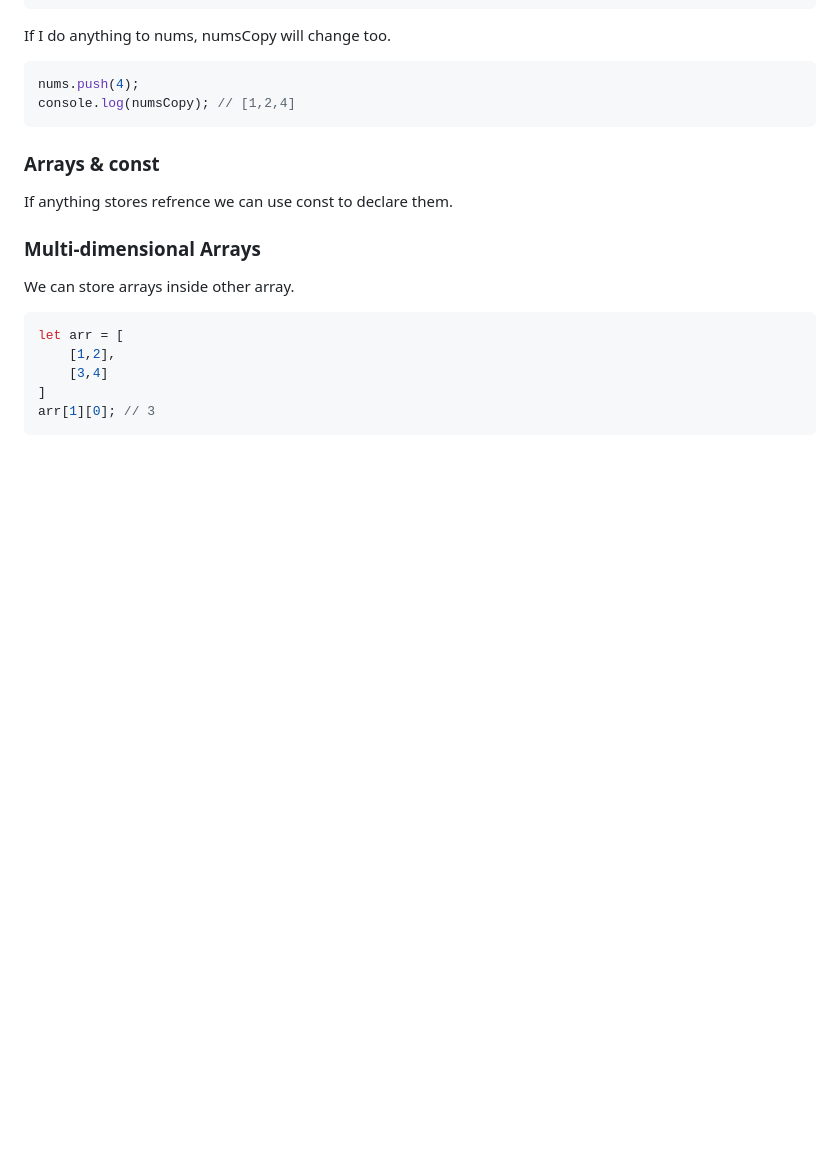
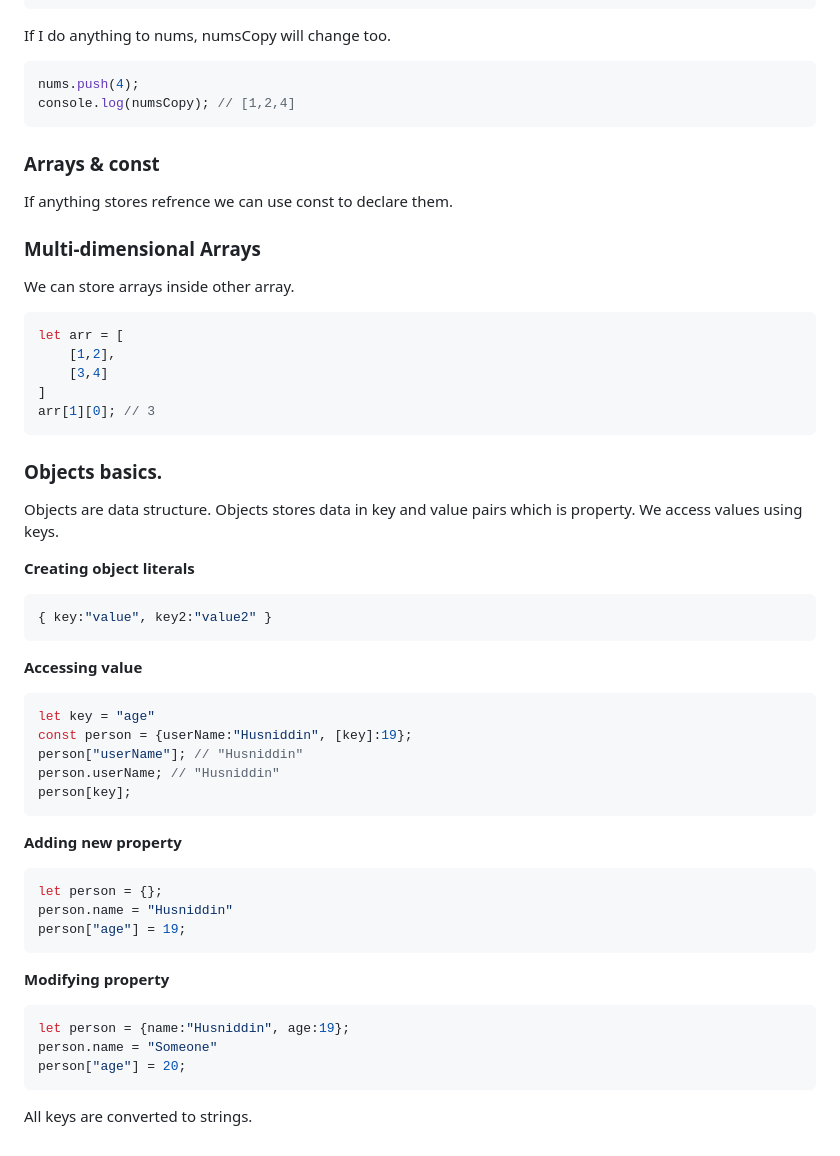
Before and after one commit to HusniddinEgamberdiyev07/UdemyWebCourse, a Markdown page: javascript.md, the part around the change. GitHub-like rendering; blank space fills up the shorter version.

Commit message:
object literals

````diff
--- a/javascript.md
+++ b/javascript.md
@@ -462,3 +462,41 @@ let arr = [
 ]
 arr[1][0]; // 3
 ```
+
+### Objects basics.
+
+Objects are data structure. Objects stores data in key and value pairs which is property. We access values using keys.
+
+**Creating object literals**
+
+```js
+{ key:"value", key2:"value2" }
+```
+
+**Accessing value**
+
+```js
+let key = "age"
+const person = {userName:"Husniddin", [key]:19};
+person["userName"]; // "Husniddin"
+person.userName; // "Husniddin"
+person[key];
+```
+
+**Adding new property**
+
+```js
+let person = {};
+person.name = "Husniddin"
+person["age"] = 19;
+```
+
+**Modifying property**
+
+```js
+let person = {name:"Husniddin", age:19};
+person.name = "Someone"
+person["age"] = 20;
+```
+
+All keys are converted to strings.
````
